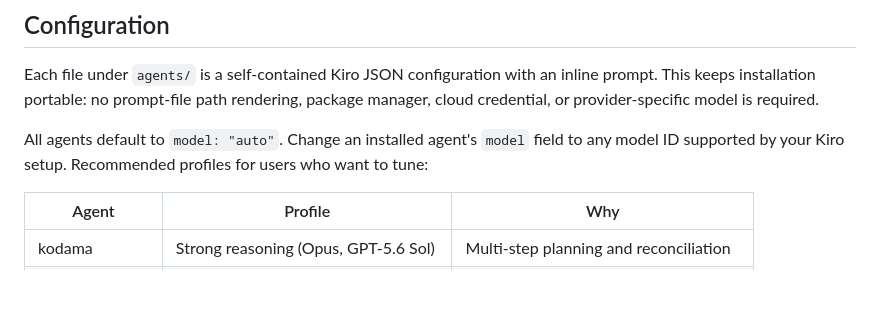
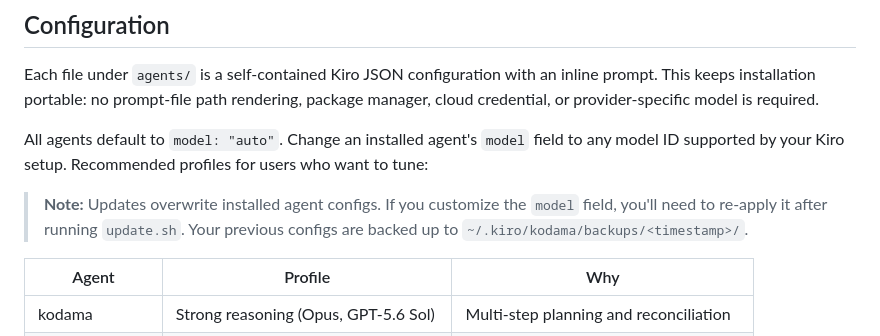
Before and after one commit to amergrgic/kodama, a Markdown page: README.md, the part around the change. GitHub-like rendering; blank space fills up the shorter version.

Commit message:
docs: warn that updates overwrite model customizations

```diff
--- a/README.md
+++ b/README.md
@@ -106,6 +106,8 @@ Each file under `agents/` is a self-contained Kiro JSON configuration with an in
 
 All agents default to `model: "auto"`. Change an installed agent's `model` field to any model ID supported by your Kiro setup. Recommended profiles for users who want to tune:
 
+> **Note:** Updates overwrite installed agent configs. If you customize the `model` field, you'll need to re-apply it after running `update.sh`. Your previous configs are backed up to `~/.kiro/kodama/backups/<timestamp>/`.
+
 | Agent | Profile | Why |
 |---|---|---|
 | kodama | Strong reasoning (Opus, GPT-5.6 Sol) | Multi-step planning and reconciliation |
```
